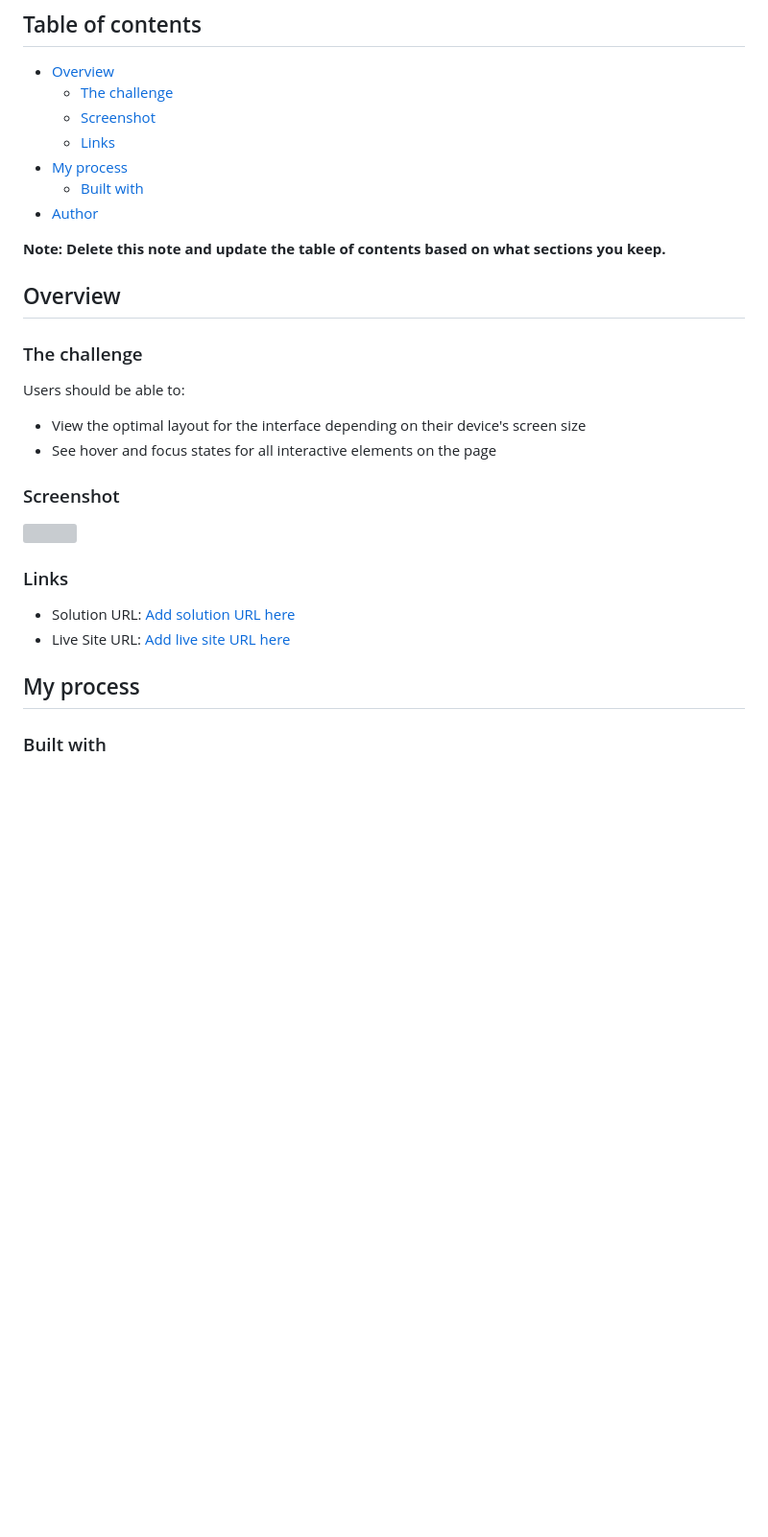
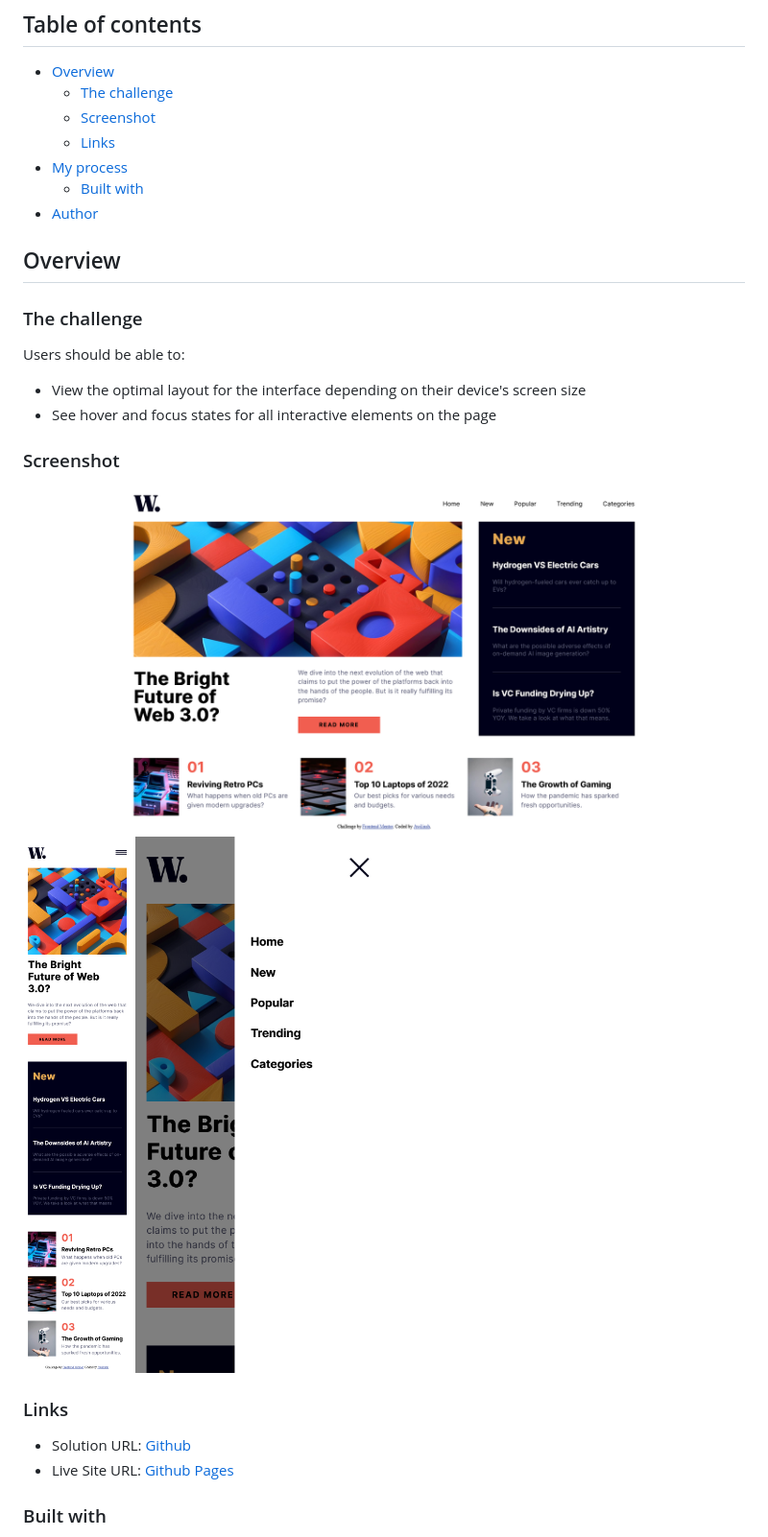
Before and after one commit to Awilixsh/News-Homepage---Frontend-Mentor, a Markdown page: README.md, the part around the change. Shown: that part at 96% size. Drawn GitHub-style; pictures changed too: screenshot_desktop.png (added), screenshot_mobile-navbar.png (added), screenshot_mobile.png (added); blank space fills up the shorter version; grey boxes are pictures that could not be loaded.

Commit message:
Added README description

```diff
--- a/README.md
+++ b/README.md
@@ -12,8 +12,6 @@ This is a solution to the [News homepage challenge on Frontend Mentor](https://w
   - [Built with](#built-with)
 - [Author](#author)
 
-**Note: Delete this note and update the table of contents based on what sections you keep.**
-
 ## Overview
 
 ### The challenge
@@ -25,14 +23,14 @@ Users should be able to:
 
 ### Screenshot
 
-![]()
+![Desktop](./screenshot_desktop.png)
+![Mobile](./screenshot_mobile.png)
+![Mobile_navbar](./screenshot_mobile-navbar.png)
 
 ### Links
 
-- Solution URL: [Add solution URL here]()
-- Live Site URL: [Add live site URL here]()
-
-## My process
+- Solution URL: [Github](https://github.com/Awilixsh/News-Homepage---Frontend-Mentor)
+- Live Site URL: [Github Pages](https://awilixsh.github.io/News-Homepage---Frontend-Mentor/)
 
 ### Built with
 
```
